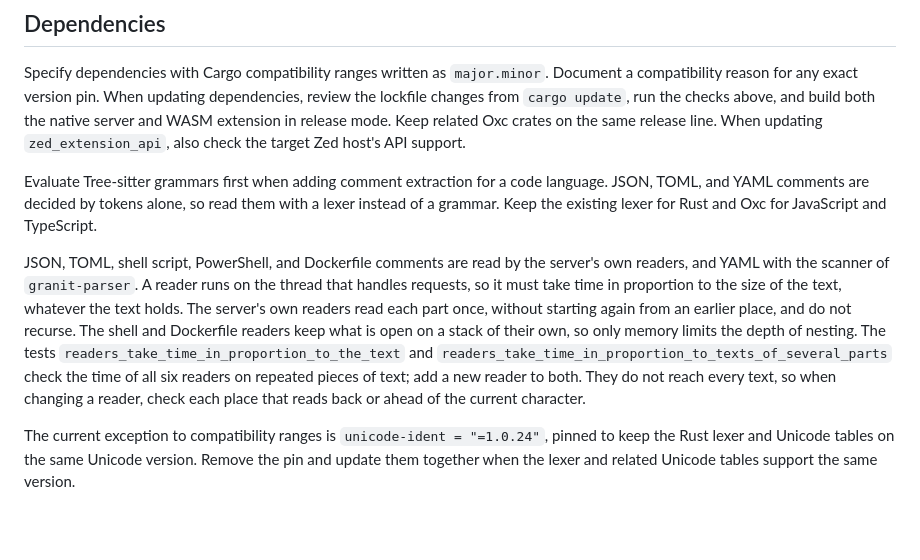
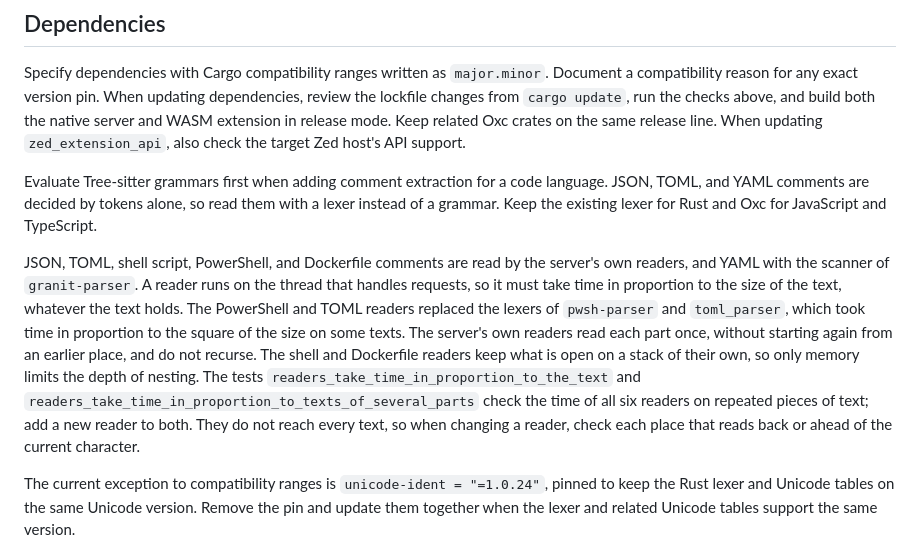
Before and after one commit to hwtnb/zed-translation-lsp, a Markdown page: docs/development.md, the part around the change. Rendered like a GitHub page; blank space fills up the shorter version.

```diff
--- a/docs/development.md
+++ b/docs/development.md
@@ -55,7 +55,7 @@ Specify dependencies with Cargo compatibility ranges written as `major.minor`. D
 
 Evaluate Tree-sitter grammars first when adding comment extraction for a code language. JSON, TOML, and YAML comments are decided by tokens alone, so read them with a lexer instead of a grammar. Keep the existing lexer for Rust and Oxc for JavaScript and TypeScript.
 
-JSON, TOML, shell script, PowerShell, and Dockerfile comments are read by the server's own readers, and YAML with the scanner of `granit-parser`. A reader runs on the thread that handles requests, so it must take time in proportion to the size of the text, whatever the text holds. The server's own readers read each part once, without starting again from an earlier place, and do not recurse. The shell and Dockerfile readers keep what is open on a stack of their own, so only memory limits the depth of nesting. The tests `readers_take_time_in_proportion_to_the_text` and `readers_take_time_in_proportion_to_texts_of_several_parts` check the time of all six readers on repeated pieces of text; add a new reader to both. They do not reach every text, so when changing a reader, check each place that reads back or ahead of the current character.
+JSON, TOML, shell script, PowerShell, and Dockerfile comments are read by the server's own readers, and YAML with the scanner of `granit-parser`. A reader runs on the thread that handles requests, so it must take time in proportion to the size of the text, whatever the text holds. The PowerShell and TOML readers replaced the lexers of `pwsh-parser` and `toml_parser`, which took time in proportion to the square of the size on some texts. The server's own readers read each part once, without starting again from an earlier place, and do not recurse. The shell and Dockerfile readers keep what is open on a stack of their own, so only memory limits the depth of nesting. The tests `readers_take_time_in_proportion_to_the_text` and `readers_take_time_in_proportion_to_texts_of_several_parts` check the time of all six readers on repeated pieces of text; add a new reader to both. They do not reach every text, so when changing a reader, check each place that reads back or ahead of the current character.
 
 The current exception to compatibility ranges is `unicode-ident = "=1.0.24"`, pinned to keep the Rust lexer and Unicode tables on the same Unicode version. Remove the pin and update them together when the lexer and related Unicode tables support the same version.
 
```
Also changed, not shown: docs/ja/development.md (+1 -1 lines).
